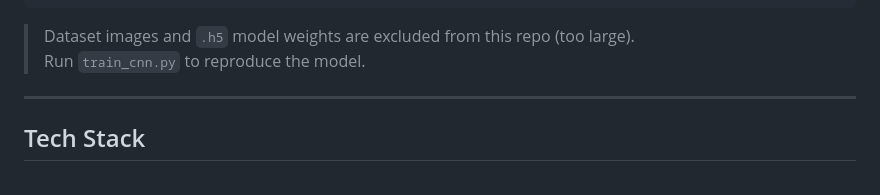
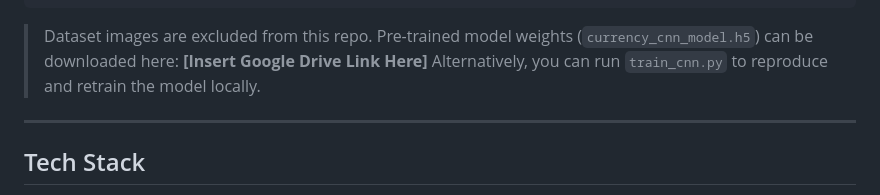
Before and after one commit to sanchi1905/AIforPublicDigitalSafety, a Markdown page: README.md, the part around the change. GitHub-like rendering.

Commit message:
Update README with Google Drive weights placeholder

````diff
--- a/README.md
+++ b/README.md
@@ -103,8 +103,9 @@ currency_dataset_split/
     └── real/   (136 images)
 ```
 
-> Dataset images and `.h5` model weights are excluded from this repo (too large).
-> Run `train_cnn.py` to reproduce the model.
+> Dataset images are excluded from this repo.
+> Pre-trained model weights (`currency_cnn_model.h5`) can be downloaded here: **[Insert Google Drive Link Here]**
+> Alternatively, you can run `train_cnn.py` to reproduce and retrain the model locally.
 
 ---
 
````
